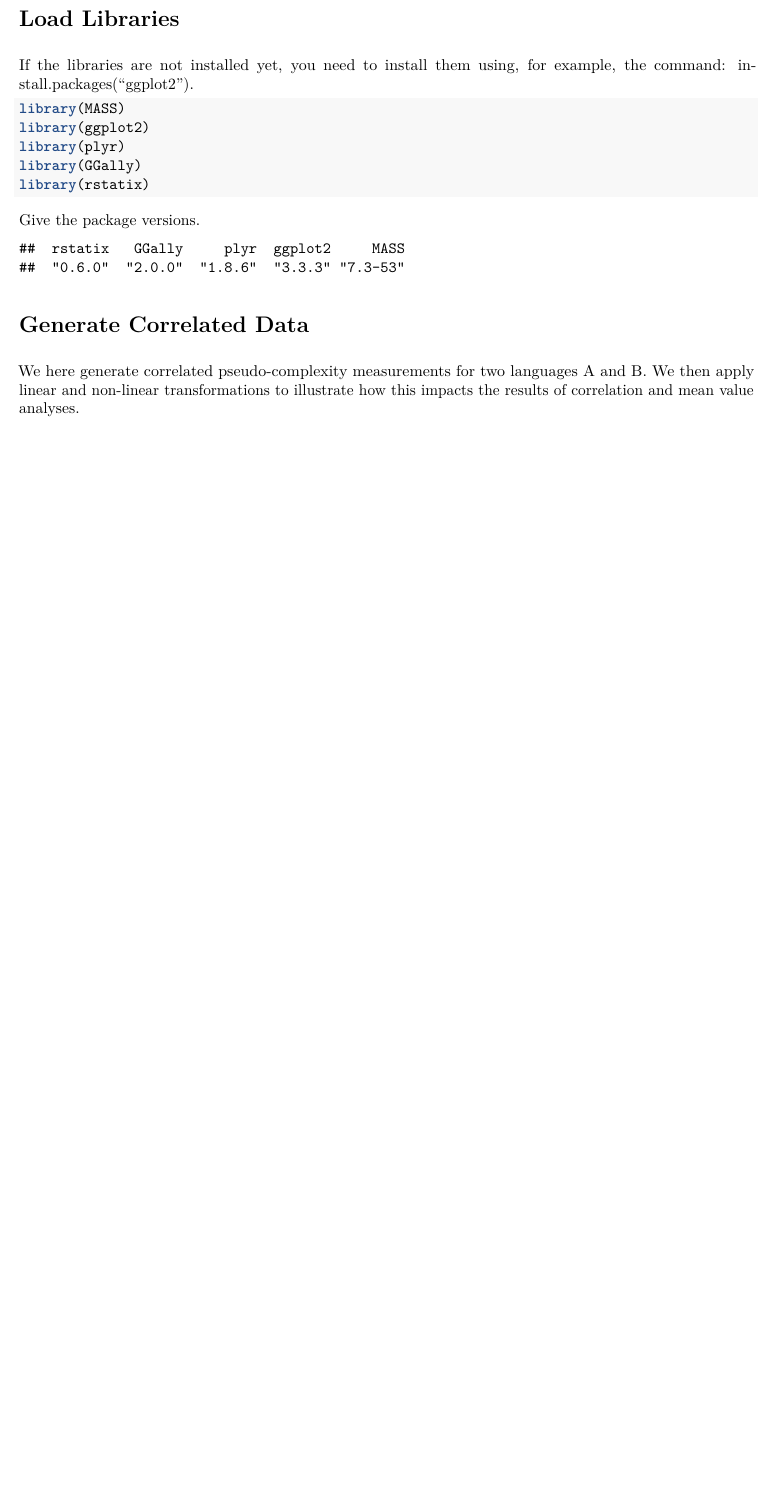
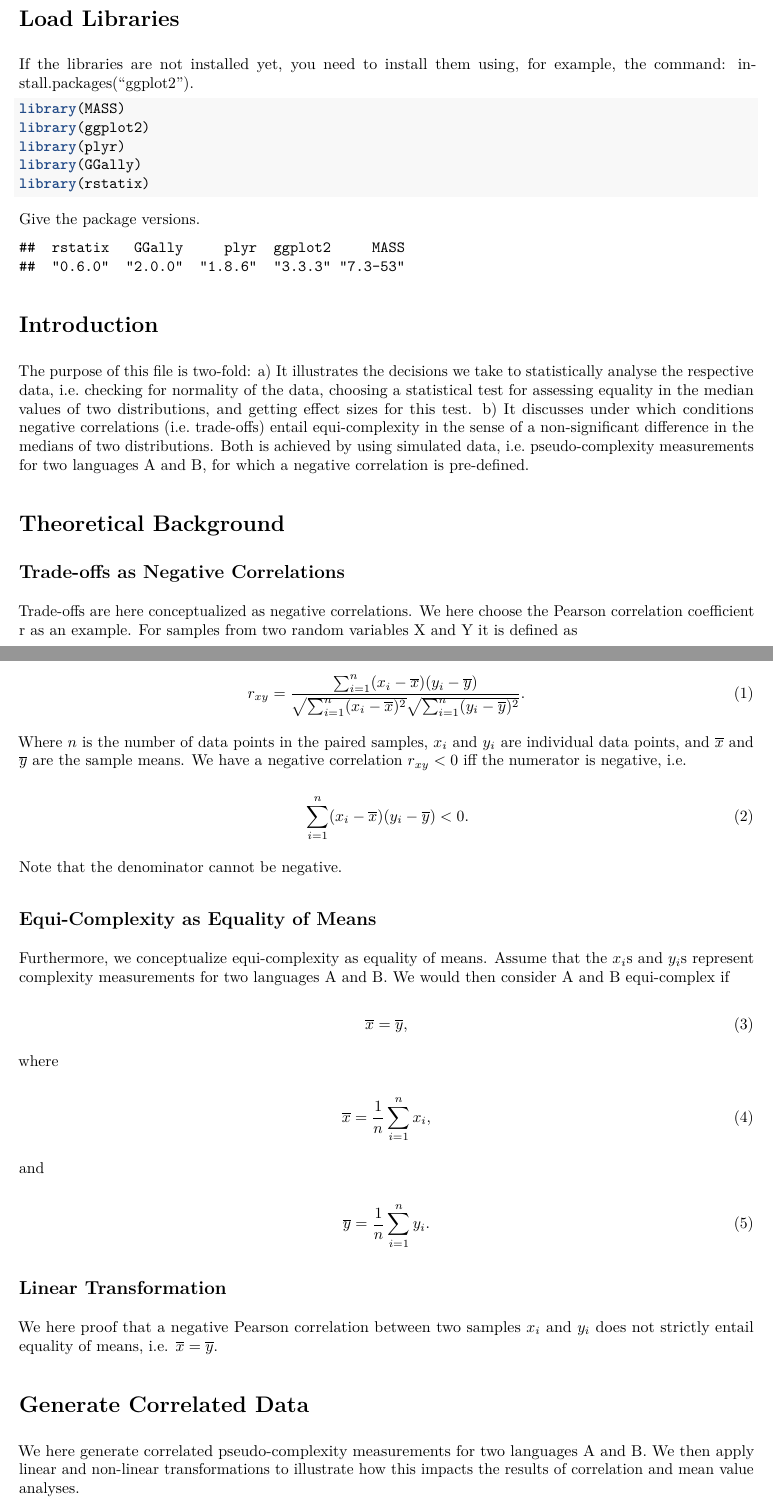
Before and after one commit to christianbentz/ComplexityMetaAnalyses, an R Markdown document (SimulationStudy.Rmd): part of page 1 of 9 before the commit and two parts of pages 1 and 2 of 10 after it, the two joined at a grey line, cut so that both start at the same text, the shorter picture padded with empty space. The pictures show the output file SimulationStudy.pdf that the author committed with the source.

Commit message:
changed file on simulation study

````diff
--- a/SimulationStudy.Rmd
+++ b/SimulationStudy.Rmd
@@ -35,6 +35,49 @@ Give the package versions.
 # version of packages loaded
 installed.packages()[names(sessionInfo()$otherPkgs), "Version"]
 ```
+
+# Introduction
+The purpose of this file is two-fold: a) It illustrates the decisions we take to statistically analyse the respective data, i.e. checking for normality of the data, choosing a statistical test for assessing equality in the median values of two distributions, and getting effect sizes for this test. b) It discusses under which conditions negative correlations (i.e. trade-offs) entail equi-complexity in the sense of a non-significant difference in the medians of two distributions. Both is achieved by using simulated data, i.e. pseudo-complexity measurements for two languages A and B, for which a negative correlation is pre-defined.
+
+# Theoretical Background
+
+## Trade-offs as Negative Correlations
+Trade-offs are here conceptualized as negative correlations. We here choose the Pearson correlation coefficient r as an example. For samples from two random variables X and Y it is defined as
+
+\begin{equation}
+r_{xy}= \frac{\sum_{i=1}^{n} (x_i - \overline{x})(y_i - \overline{y})}{\sqrt{\sum_{i=1}^{n}(x_i - \overline{x})^2} \sqrt{\sum_{i=1}^{n}(y_i - \overline{y})^2}}.
+\end{equation}
+
+Where $n$ is the number of data points in the paired samples, $x_i$ and $y_i$ are individual data points, and $\overline{x}$ and $\overline{y}$ are the sample means. We have a negative correlation $r_{xy} < 0$ iff the numerator is negative, i.e.
+
+\begin{equation}
+\sum_{i=1}^{n} (x_i - \overline{x})(y_i - \overline{y}) < 0.
+\end{equation}
+
+Note that the denominator cannot be negative.
+
+## Equi-Complexity as Equality of Means
+Furthermore, we conceptualize equi-complexity as equality of means. Assume that the $x_i$s and $y_i$s represent complexity measurements for two languages A and B. We would then consider A and B equi-complex if
+
+\begin{equation}
+\overline{x} = \overline{y},
+\end{equation}
+
+where
+
+\begin{equation}
+\overline{x} = \frac{1}{n}\sum_{i=1}^{n} x_i,
+\end{equation}
+
+and
+
+\begin{equation}
+\overline{y} = \frac{1}{n}\sum_{i=1}^{n} y_i.
+\end{equation}
+
+## Linear Transformation
+We here proof that a negative Pearson correlation between two samples $x_i$ and $y_i$ does not strictly entail equality of means, i.e. $\overline{x} = \overline{y}$.
+
 
 # Generate Correlated Data
 We here generate correlated pseudo-complexity measurements for two languages A and B. We then apply linear and non-linear transformations to illustrate how this impacts the results of correlation and mean value analyses.
````
Also changed, not shown: SimulationStudy.html, SimulationStudy.pdf, SimulationStudy.Rmd (6 more changed lines).
